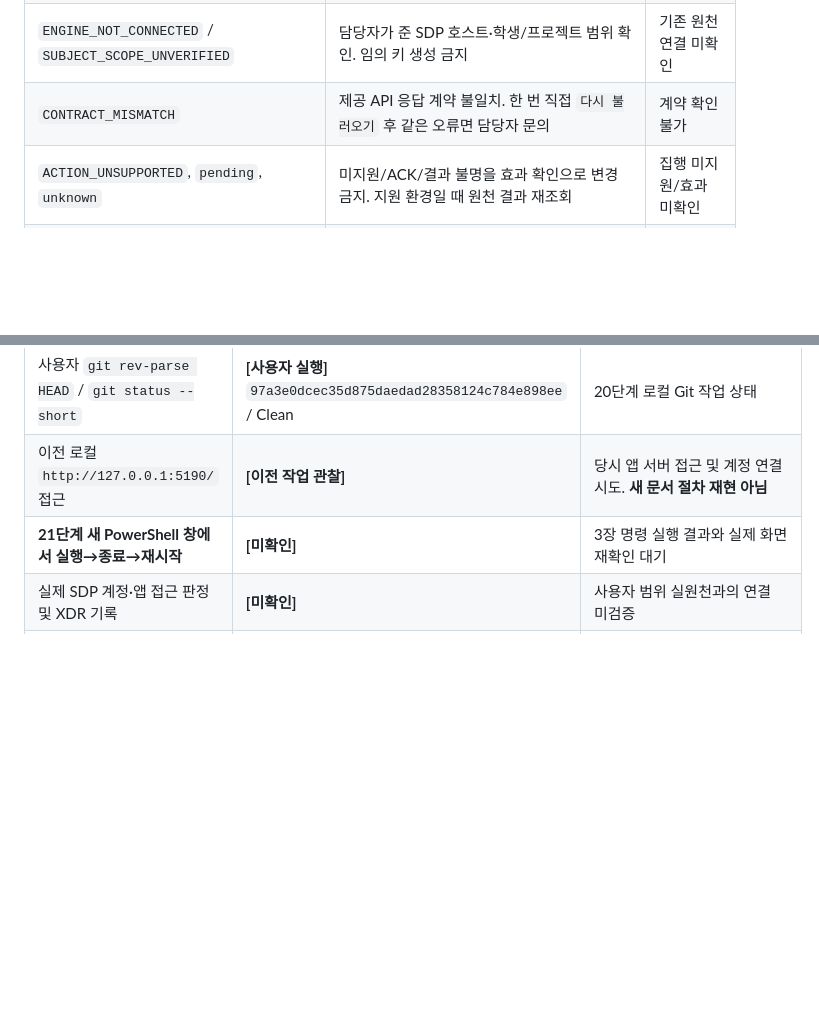
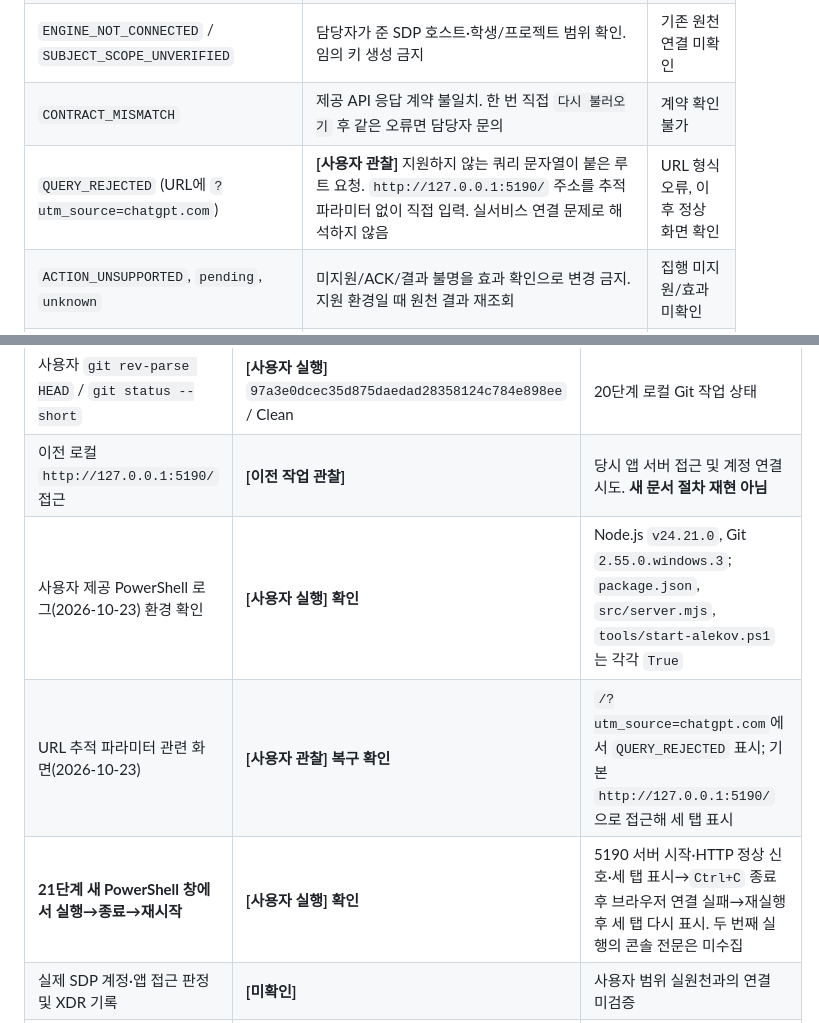
Before and after one commit to yeaun12/argos-security-agent, a Markdown page: on-client/docs/STUDENT_RUNBOOK.md, 2 parts joined by grey strips. Drawn GitHub-style; blank space fills up the shorter version.

```diff
--- a/on-client/docs/STUDENT_RUNBOOK.md
+++ b/on-client/docs/STUDENT_RUNBOOK.md
@@ -209,6 +209,7 @@ Mermaid가 표시되지 않아도 이해할 수 있는 **동일한 텍스트 구
 | `WB_CLCO_RATE_LIMITED` / `WB_CLCO_TIMEOUT` / `WB_CLCO_NETWORK_ERROR` | 요청 제한/지연. 유료 요청을 연달아 반복하지 않음 | 조회 실패/대기 |
 | `ENGINE_NOT_CONNECTED` / `SUBJECT_SCOPE_UNVERIFIED` | 담당자가 준 SDP 호스트·학생/프로젝트 범위 확인. 임의 키 생성 금지 | 기존 원천 연결 미확인 |
 | `CONTRACT_MISMATCH` | 제공 API 응답 계약 불일치. 한 번 직접 `다시 불러오기` 후 같은 오류면 담당자 문의 | 계약 확인 불가 |
+| `QUERY_REJECTED` (URL에 `?utm_source=chatgpt.com`) | **[사용자 관찰]** 지원하지 않는 쿼리 문자열이 붙은 루트 요청. `http://127.0.0.1:5190/` 주소를 추적 파라미터 없이 직접 입력. 실서비스 연결 문제로 해석하지 않음 | URL 형식 오류, 이후 정상 화면 확인 |
 | `ACTION_UNSUPPORTED`, `pending`, `unknown` | 미지원/ACK/결과 불명을 효과 확인으로 변경 금지. 지원 환경일 때 원천 결과 재조회 | 집행 미지원/효과 미확인 |
 | `not_configured` / `not_checked` | 운영자 프로젝트 지정 없음 / 승인 조회 패키지 없음. 학생이 허용 목록 조작 금지 | OSV 미조회 |
 | `partial` / `unverifiable` / `none_found` | 발견된 ID 유지 / 확인 불가 / 조회 범위·시점의 알려진 결과 없음 | 일부/미확인/범위 한정 |
@@ -223,7 +224,9 @@ Mermaid가 표시되지 않아도 이해할 수 있는 **동일한 텍스트 구
 | 같은 로그 `node --test` | **[사용자 실행] 42/42 PASS, 0 FAIL** | 17단계 11 + 18단계 9 + 19단계 10 + 20단계 12. 모의 입력·로컬 서버 테스트 |
 | 사용자 `git rev-parse HEAD` / `git status --short` | **[사용자 실행]** `97a3e0dcec35d875daedad28358124c784e898ee` / Clean | 20단계 로컬 Git 작업 상태 |
 | 이전 로컬 `http://127.0.0.1:5190/` 접근 | **[이전 작업 관찰]** | 당시 앱 서버 접근 및 계정 연결 시도. **새 문서 절차 재현 아님** |
-| **21단계 새 PowerShell 창에서 실행→종료→재시작** | **[미확인]** | 3장 명령 실행 결과와 실제 화면 재확인 대기 |
+| 사용자 제공 PowerShell 로그(2026-10-23) 환경 확인 | **[사용자 실행] 확인** | Node.js `v24.21.0`, Git `2.55.0.windows.3`; `package.json`, `src/server.mjs`, `tools/start-alekov.ps1`는 각각 `True` |
+| URL 추적 파라미터 관련 화면(2026-10-23) | **[사용자 관찰] 복구 확인** | `/?utm_source=chatgpt.com`에서 `QUERY_REJECTED` 표시; 기본 `http://127.0.0.1:5190/`으로 접근해 세 탭 표시 |
+| **21단계 새 PowerShell 창에서 실행→종료→재시작** | **[사용자 실행] 확인** | 5190 서버 시작·HTTP 정상 신호·세 탭 표시→`Ctrl+C` 종료 후 브라우저 연결 실패→재실행 후 세 탭 다시 표시. 두 번째 실행의 콘솔 전문은 미수집 |
 | 실제 SDP 계정·앱 접근 판정 및 XDR 기록 | **[미확인]** | 사용자 범위 실원천과의 연결 미검증 |
 | 실제 CLCO 모델 사건 설명·앱 권한 | **[미확인]** | 17~18단계 모의 표시 ≠ 실모델 호출 |
 | 실제 원천 조치·효과 확인 | **[지원 미준비/미확인]** | 기본 기록의 지원 조치 없음; 실행 시도하지 않음 |
```
Also changed, not shown: other parts of on-client/docs/STUDENT_RUNBOOK.md (+10 -10 lines), README.md (+2 -2 lines).
